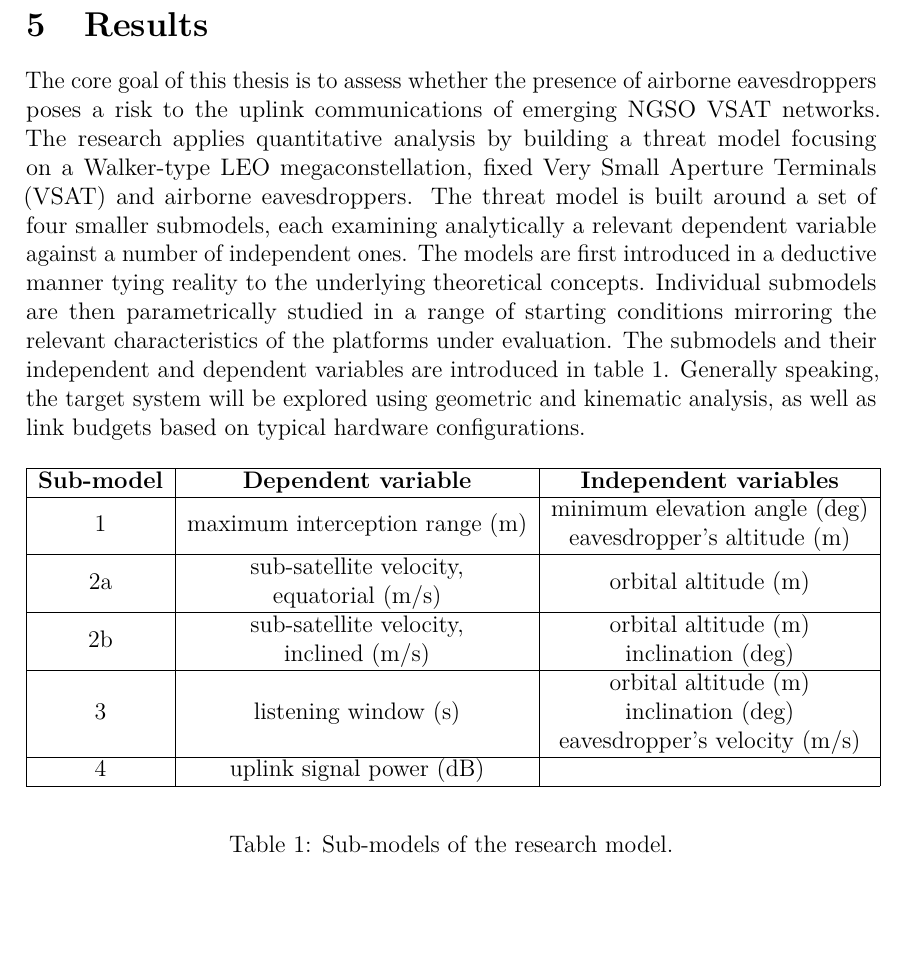
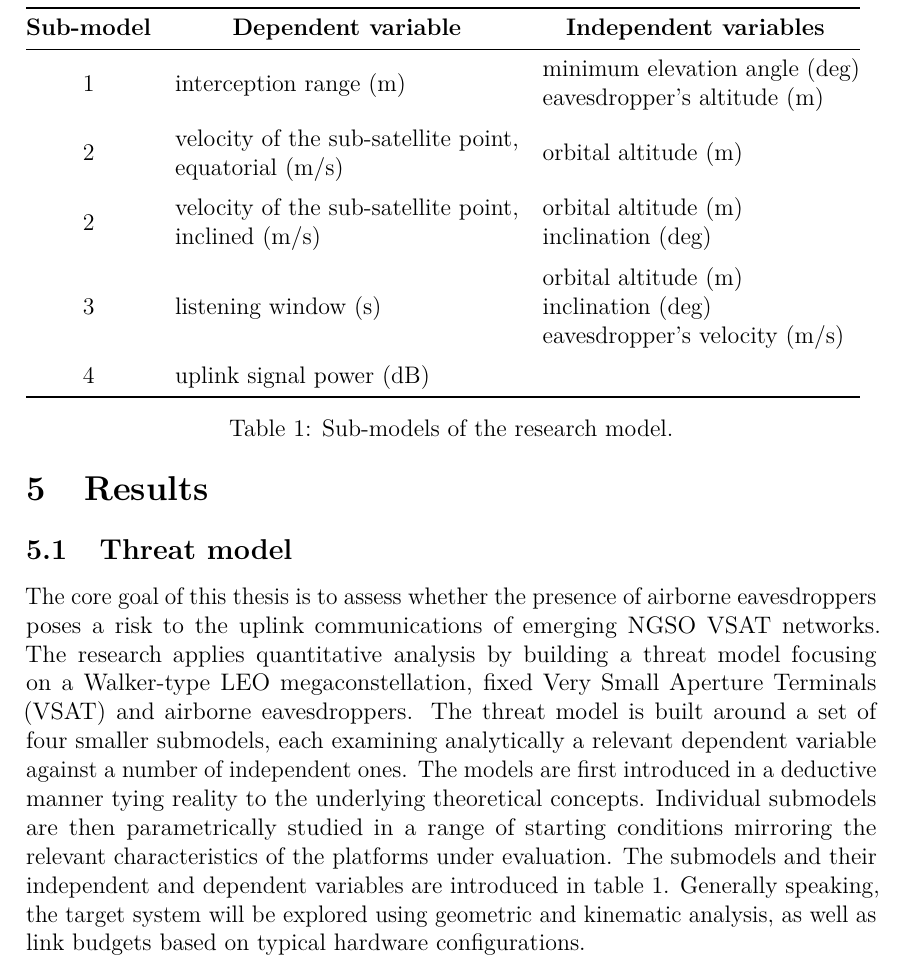
Before and after one commit to msaynevirta/vsat-uplink-interception, a LaTeX thesis (doc/main.tex): part of page 20 of 31, cut so that both start at the same text, the shorter picture padded with empty space. Compiled offline with pdfLaTeX.

Commit message:
reworked the submodel table, development ideas

```diff
--- a/doc/main.tex
+++ b/doc/main.tex
@@ -180,13 +180,14 @@
 %% Math fonts, symbols, and formatting; these are usually needed
 \usepackage{amsfonts,amssymb,amsbsy,amsmath}
 
-\usepackage{amsmath}
 \usepackage{enumerate}
 \usepackage{tikz}
 \usepackage{xcolor}
 \usepackage{tikz-3dplot}
 \usepackage{hyperref}
 \usepackage{pgfplots}
+
+\usepackage{booktabs}
 
 \usepackage{bm}
 
@@ -806,6 +808,7 @@ kerrotaan tutkimuksen toteutustapa ja k\"aytetyt menetelm\"at.
 
 \section{Results}
 
+\subsection{Threat model}
 The core goal of this thesis is to assess whether the presence of airborne eavesdroppers poses a risk to the uplink communications of emerging NGSO VSAT networks.
 The research applies quantitative analysis by building a threat model focusing on a Walker-type LEO megaconstellation, fixed Very Small Aperture Terminals (VSAT) and airborne eavesdroppers.
 The threat model is built around a set of four smaller submodels, each examining analytically a relevant dependent variable against a number of independent ones.
@@ -813,38 +816,37 @@ The models are first introduced in a deductive manner tying reality to the under
 Individual submodels are then parametrically studied in a range of starting conditions mirroring the relevant characteristics of the platforms under evaluation.
 The submodels and their independent and dependent variables are introduced in table \ref{table-sub-models}. Generally speaking, the target system will be explored using geometric and kinematic analysis, as well as link budgets based on typical hardware configurations.
 
-\begin{table}[h]
-  \centering
-  \begin{tabular}{cccl}
-  \cline{1-3}
-  \multicolumn{1}{|c|}{\textbf{Sub-model}} &
-    \multicolumn{1}{c|}{\textbf{Dependent variable}} &
-    \multicolumn{1}{c|}{\textbf{Independent variables}} &
-     \\ \cline{1-3}
-  \multicolumn{1}{|c|}{1} &
-    \multicolumn{1}{c|}{maximum interception range (m)} &
-    \multicolumn{1}{c|}{\begin{tabular}[c]{@{}c@{}}minimum elevation angle (deg)\\ eavesdropper’s altitude (m)\end{tabular}} &
-     \\ \cline{1-3}
-  \multicolumn{1}{|c|}{2a} &
-    \multicolumn{1}{c|}{\begin{tabular}[c]{@{}c@{}}sub-satellite velocity,\\ equatorial (m/s)\end{tabular}} &
-    \multicolumn{1}{c|}{orbital altitude (m)} &
-     \\ \cline{1-3}
-  \multicolumn{1}{|c|}{2b} &
-    \multicolumn{1}{c|}{\begin{tabular}[c]{@{}c@{}}sub-satellite velocity,\\ inclined (m/s)\end{tabular}} &
-    \multicolumn{1}{c|}{\begin{tabular}[c]{@{}c@{}}orbital altitude (m)\\ inclination (deg)\end{tabular}} &
-     \\ \cline{1-3}
-  \multicolumn{1}{|c|}{3} &
-    \multicolumn{1}{c|}{listening window (s)} &
-    \multicolumn{1}{c|}{\begin{tabular}[c]{@{}c@{}}orbital altitude (m)\\ inclination (deg)\\ eavesdropper’s velocity (m/s)\end{tabular}} &
-     \\ \cline{1-3}
-  \multicolumn{1}{|c|}{4} &
-    \multicolumn{1}{c|}{uplink signal power (dB)} &
-    \multicolumn{1}{c|}{} &
-     \\ \cline{1-3}
-  \multicolumn{1}{l}{} &
-    \multicolumn{1}{l}{} &
-    \multicolumn{1}{l}{} &
+%% Miksi relevantteja tutkittavia asioita?
 
+%% Miten liittyy public safety caseen?
+
+%% Mistä ne on tullut? Mikä niitten suhde?
+
+%% Osamallin tarkoitus? Oma taulukko muuttujille?
+
+% use \addlinespace[0.5em] to add space between the rows
+
+\begin{table}[]
+  \begin{tabular}{@{}cll@{}}
+  \toprule
+  \textbf{Sub-model} &
+    \multicolumn{1}{c}{\textbf{Dependent variable}} &
+    \multicolumn{1}{c}{\textbf{Independent variables}} \\ \midrule
+  1 &
+    interception range (m) &
+    \begin{tabular}[c]{@{}l@{}}minimum elevation angle (deg)\\ eavesdropper’s altitude (m)\end{tabular} \\ \addlinespace[0.5em]
+  2 &
+    \begin{tabular}[c]{@{}l@{}}velocity of the sub-satellite point,\\ equatorial (m/s)\end{tabular} &
+    orbital altitude (m) \\ \addlinespace[0.5em]
+  2 &
+    \begin{tabular}[c]{@{}l@{}}velocity of the sub-satellite point,\\ inclined (m/s)\end{tabular} &
+    \begin{tabular}[c]{@{}l@{}}orbital altitude (m)\\ inclination (deg)\end{tabular} \\ \addlinespace[0.5em]
+  3 &
+    listening window (s) &
+    \begin{tabular}[c]{@{}l@{}}orbital altitude (m)\\ inclination (deg)\\ eavesdropper’s velocity (m/s)\end{tabular} \\ \addlinespace[0.5em]
+  4 &
+    uplink signal power (dB) &
+     \\ \bottomrule
   \end{tabular}
   \caption{Sub-models of the research model.}
   \label{table-sub-models}
```
Also changed, not shown: doc/main.pdf, doc/main.tex (4 more changed lines).
